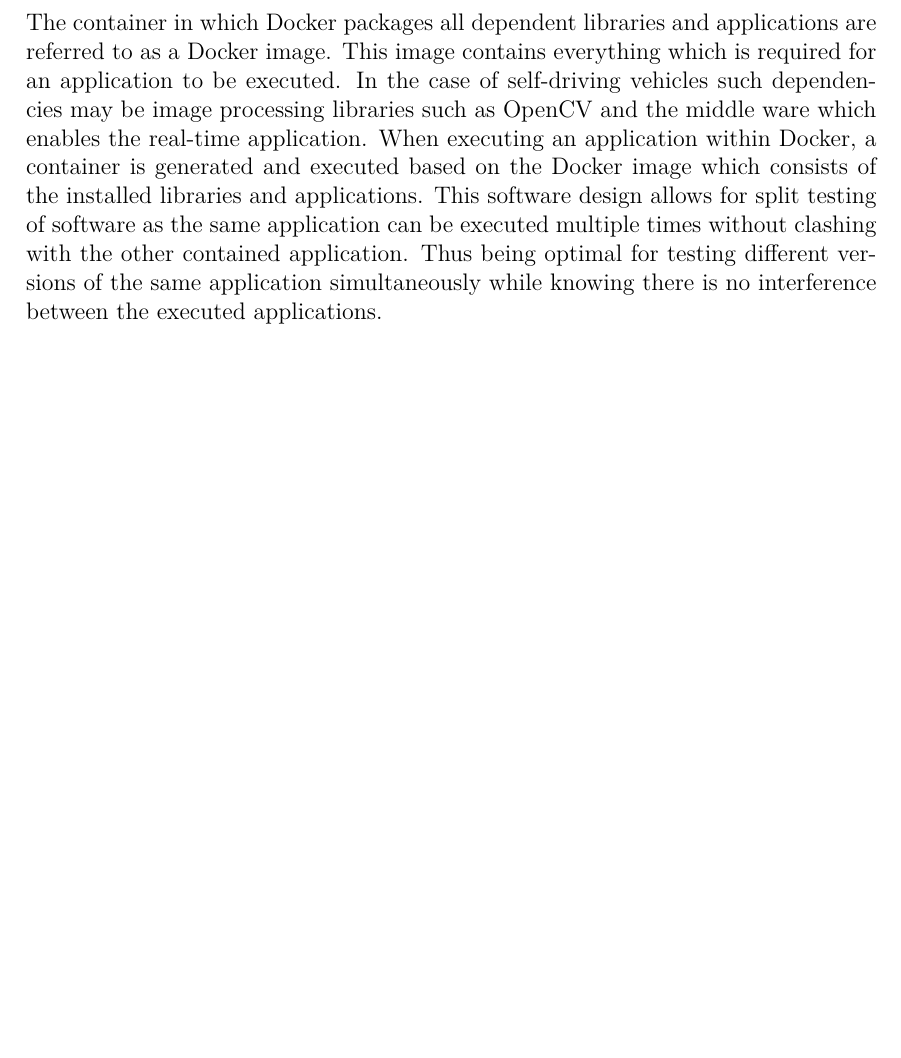
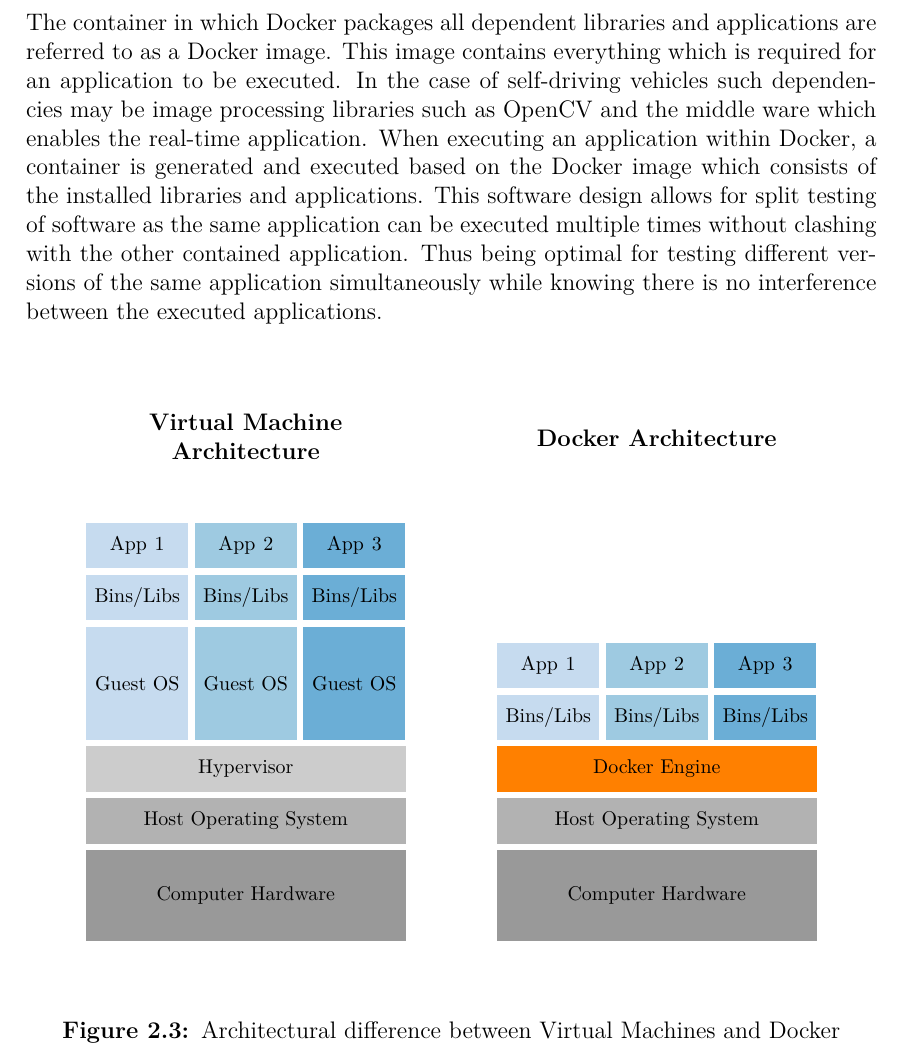
Before and after one commit to phmasek/MasterThesis, a LaTeX thesis (Main.tex, which reads include/Background.tex): part of page 23 of 71, cut so that both start at the same text, the shorter picture padded with empty space. Compiled offline with pdfLaTeX.

Commit message:
added graph

```diff
--- a/include/Background.tex
+++ b/include/Background.tex
@@ -87,4 +87,66 @@
 
 The container in which Docker packages all dependent libraries and applications are referred to as a Docker image. This image contains everything which is required for an application to be executed. In the case of self-driving vehicles such dependencies may be image processing libraries such as OpenCV and the middle ware which enables the real-time application. When executing an application within Docker, a container is generated and executed based on the Docker image which consists of the installed libraries and applications. This software design allows for split testing of software as the same application can be executed multiple times without clashing with the other contained application. Thus being optimal for testing different versions of the same application simultaneously while knowing there is no interference between the executed applications.
 
+
+\begin{figure}[ht]
+\centering
+\label{fig:vm-vs-docker-arch}
+\begin{tikzpicture}[
+		box/.style={%
+			fit={(0,0) (1.8,.8)},
+			inner sep=0pt,
+			align=center,
+			text centered
+		}
+	]
+\tikzset{adjust fit placement}
+
+
+
+\node[box,fill=blues1] (app1) {\footnotesize App 1};
+\node[box,fill=blues1] (app1lib) [below=0.1 of app1] {\footnotesize Bins/Libs};
+\node[box,fit={ (0,0) (1.8,2)},fill=blues1] (app1os) [below=0.1 of app1lib] {\footnotesize Guest OS};
+
+
+\node[box,fill=blues2] (app2) [right=0.1 of app1] {\footnotesize App 2};
+\node[box,fill=blues2] (app2lib) [below=0.1 of app2] {\footnotesize Bins/Libs};
+\node[box,fit={ (0,0) (1.8,2)},fill=blues2] (app2os) [below=0.1 of app2lib] {\footnotesize Guest OS};
+
+\node[box,fill=blues3] (app3) [right=0.1 of app2] {\footnotesize App 3};
+\node[box,fill=blues3] (app3lib) [below=0.1 of app3] {\footnotesize Bins/Libs};
+\node[box,fit={ (0,0) (1.8,2)},fill=blues3] (app3os) [below=0.1 of app3lib] {\footnotesize Guest OS};
+
+\node[box,fit={ (0,0) (5.635,.8)},fill=black!20] (hypervisor) [below=0.1 of app2os] {\footnotesize Hypervisor};
+\node[box,fit={ (0,0) (5.635,.8)},fill=black!30] (vmhost) [below=0.1 of hypervisor] {\footnotesize Host Operating System};
+\node[box,fit={ (0,0) (5.635,1.6)},fill=black!40] (vmhw) [below=0.1 of vmhost] {\footnotesize Computer Hardware};
+
+
+\node[box,fit={ (0,0) (5.635,.8)},fill=orange] (dockerengine) [right=1.6 of hypervisor] {\footnotesize Docker Engine};
+\node[box,fit={ (0,0) (5.635,.8)},fill=black!30] (vmhost) [below=0.1 of dockerengine] {\footnotesize Host Operating System};
+\node[box,fit={ (0,0) (5.635,1.6)},fill=black!40] (vmhw) [below=0.1 of vmhost] {\footnotesize Computer Hardware};
+
+\node[box,fill=blues2] (dockerapp2lib) [above=0.1 of dockerengine] {\footnotesize Bins/Libs};
+\node[box,fill=blues2] (dockerapp2) [above=0.1 of dockerapp2lib] {\footnotesize App 2};
+
+\node[box,fill=blues3] (dockerapp3lib) [right=0.1 of dockerapp2lib] {\footnotesize Bins/Libs};
+\node[box,fill=blues3] (dockerapp3) [above=0.1 of dockerapp3lib] {\footnotesize App 3};
+
+\node[box,fill=blues1] (dockerapp1lib) [left=0.1 of dockerapp2lib] {\footnotesize Bins/Libs};
+\node[box,fill=blues1] (dockerapp1) [above=0.1 of dockerapp1lib] {\footnotesize App 1};
+
+
+
+\node[box,fit={(0,0) (5.635,3)}] (dockerheading) [above=2.1 of dockerapp2] {\textbf{Docker Architecture}};
+\node[box,fit={(0,0) (5.635,3)}] (vmheading) [above=0 of app2] {\textbf{Virtual Machine Architecture}};
+\node[box,fit={(0,0) (5.635,1)}] (vmheading) [below=0 of vmhw] {};
+
+
+
+\end{tikzpicture}
+\caption{Architectural difference between Virtual Machines and Docker}
+\end{figure}
+
+
+
+
 %---------------------------------------------------%
```
Also changed, not shown: include/settings/Settings.tex (+14 -0 lines).
